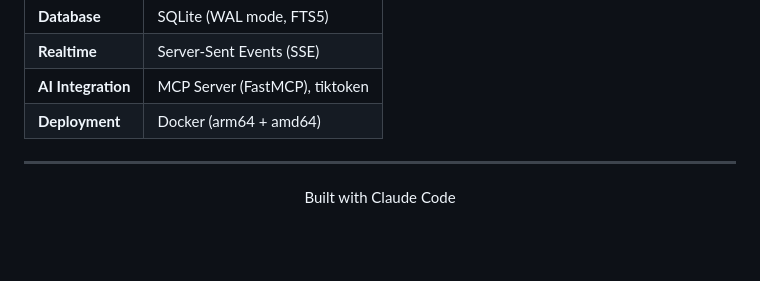
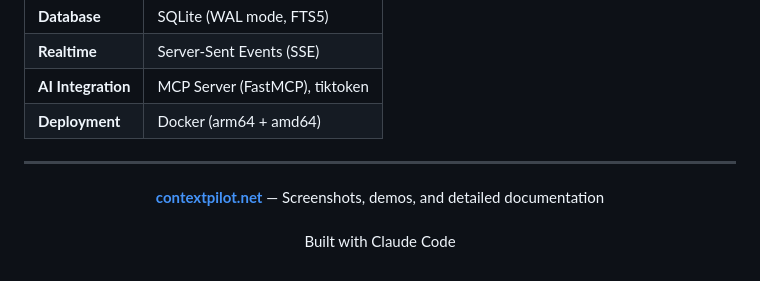
Before and after one commit to applehell/contextpilot, a Markdown page: README.md, the part around one of its changes. GitHub-like rendering; blank space fills up the shorter version.

```diff
--- a/README.md
+++ b/README.md
@@ -398,5 +400,6 @@ python -m src.web --reload    # Hot-reload
 ---
 
 <p align="center">
+  <a href="https://contextpilot.net"><strong>contextpilot.net</strong></a> — Screenshots, demos, and detailed documentation<br><br>
   Built with Claude Code
 </p>
```
Also changed, not shown: other parts of README.md (+2 -0 lines).
